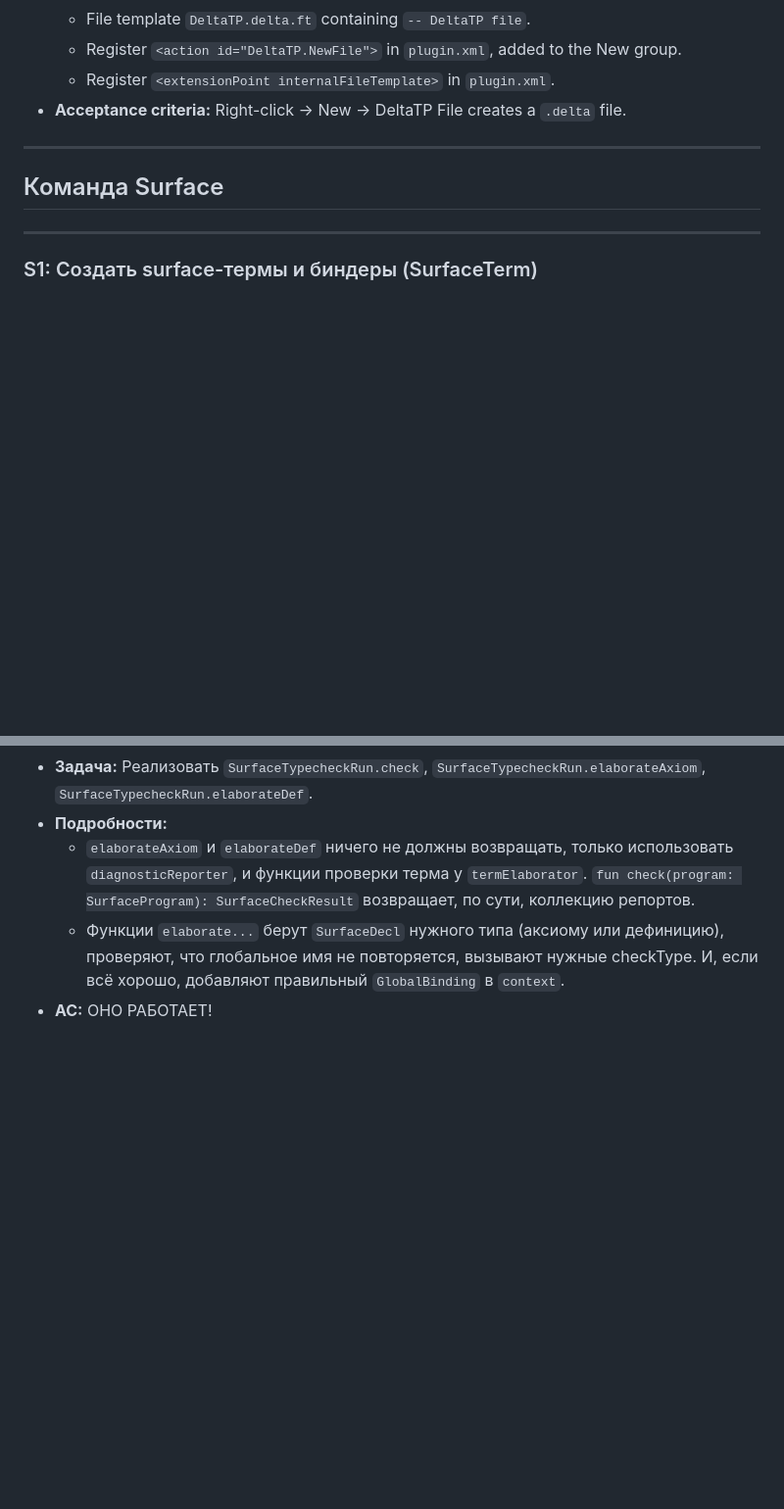
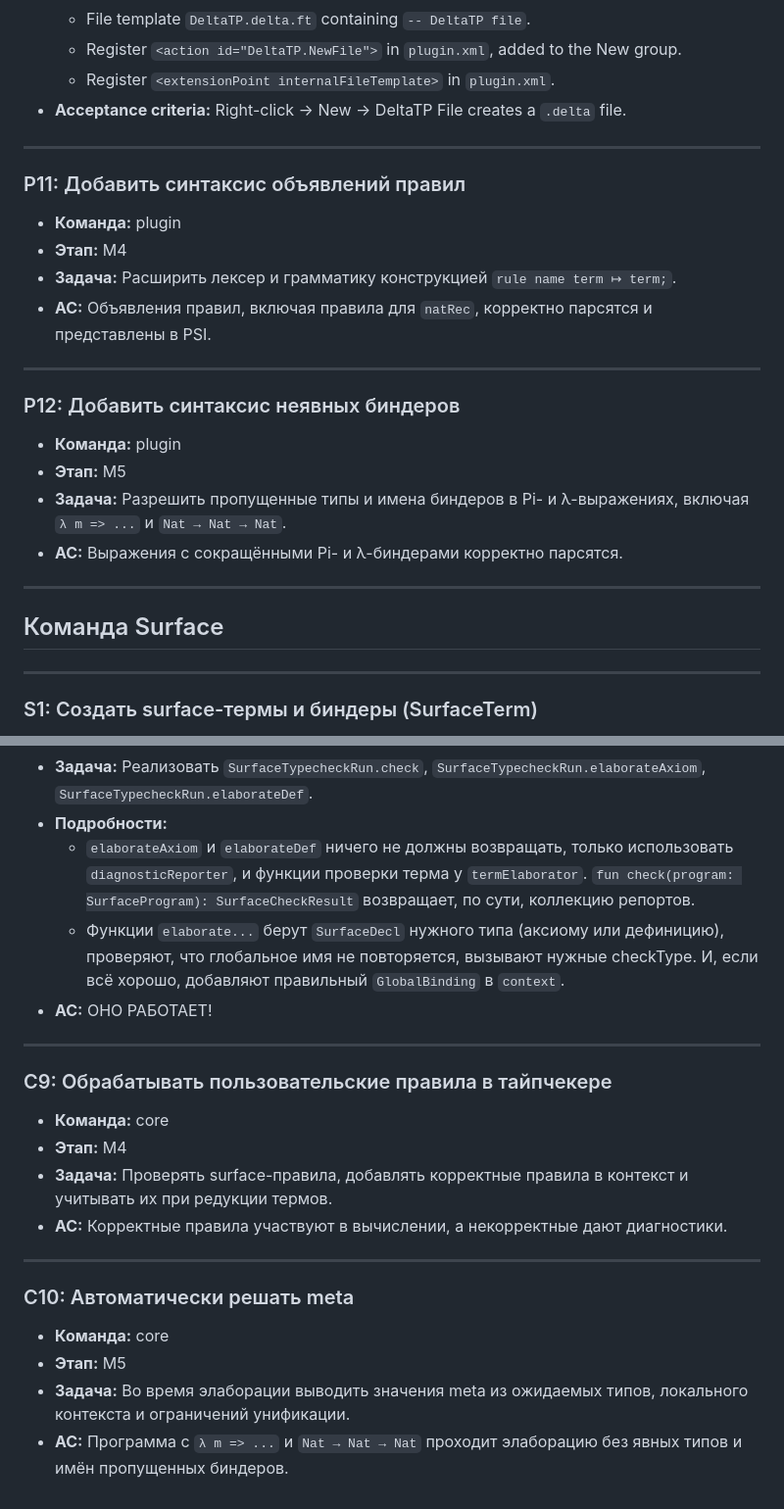
Before and after one commit to delta-summer-camp-team/delta-type-theory, a Markdown page: docs/plan.md, 2 parts joined by grey strips. Shown at 98% size. Rendered like a GitHub page; blank space fills up the shorter version.

```diff
--- a/docs/plan.md
+++ b/docs/plan.md
@@ -364,6 +405,22 @@ graph LR
 
 ---
 
+### P11: Добавить синтаксис объявлений правил
+- **Команда:** plugin
+- **Этап:** M4
+- **Задача:** Расширить лексер и грамматику конструкцией `rule name term ↦ term;`.
+- **AC:** Объявления правил, включая правила для `natRec`, корректно парсятся и представлены в PSI.
+
+---
+
+### P12: Добавить синтаксис неявных биндеров
+- **Команда:** plugin
+- **Этап:** M5
+- **Задача:** Разрешить пропущенные типы и имена биндеров в Pi- и λ-выражениях, включая `λ m => ...` и `Nat → Nat → Nat`.
+- **AC:** Выражения с сокращёнными Pi- и λ-биндерами корректно парсятся.
+
+---
+
 ## Команда Surface
 
 ---
@@ -702,3 +791,19 @@ graph LR
   - `elaborateAxiom` и `elaborateDef` ничего не должны возвращать, только использовать `diagnosticReporter`, и функции проверки терма у `termElaborator`. `fun check(program: SurfaceProgram): SurfaceCheckResult` возвращает, по сути, коллекцию репортов.
   - Функции `elaborate...` берут `SurfaceDecl` нужного типа (аксиому или дефиницию), проверяют, что глобальное имя не повторяется, вызывают нужные checkType. И, если всё хорошо, добавляют правильный `GlobalBinding` в `context`.
 - **AC:** ОНО РАБОТАЕТ!
+
+---
+
+### C9: Обрабатывать пользовательские правила в тайпчекере
+- **Команда:** core
+- **Этап:** M4
+- **Задача:** Проверять surface-правила, добавлять корректные правила в контекст и учитывать их при редукции термов.
+- **AC:** Корректные правила участвуют в вычислении, а некорректные дают диагностики.
+
+---
+
+### C10: Автоматически решать meta
+- **Команда:** core
+- **Этап:** M5
+- **Задача:** Во время элаборации выводить значения meta из ожидаемых типов, локального контекста и ограничений унификации.
+- **AC:** Программа с `λ m => ...` и `Nat → Nat → Nat` проходит элаборацию без явных типов и имён пропущенных биндеров.
```
Also changed, not shown: other parts of docs/plan.md (+73 -0 lines), docs/plan-m4.md (added, +27 -0 lines).
